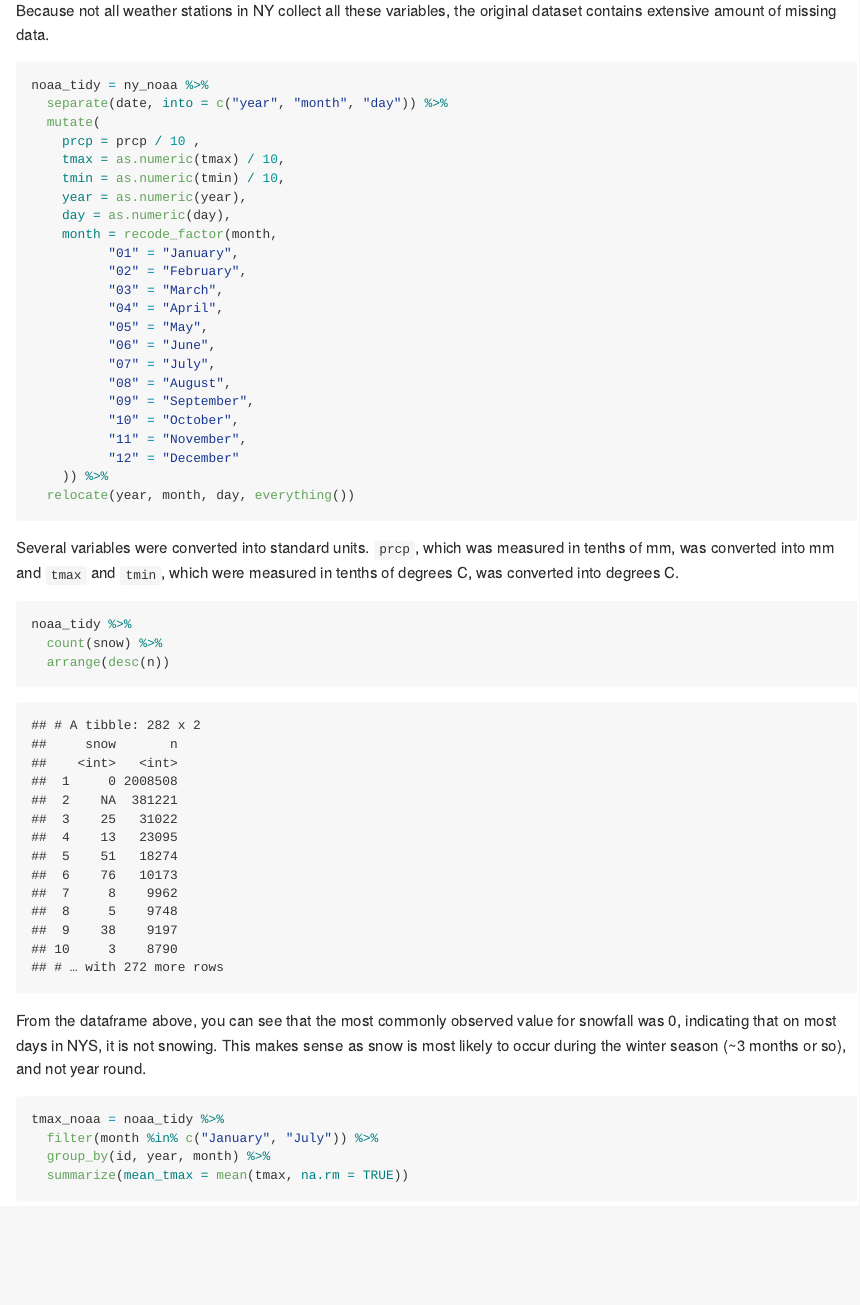
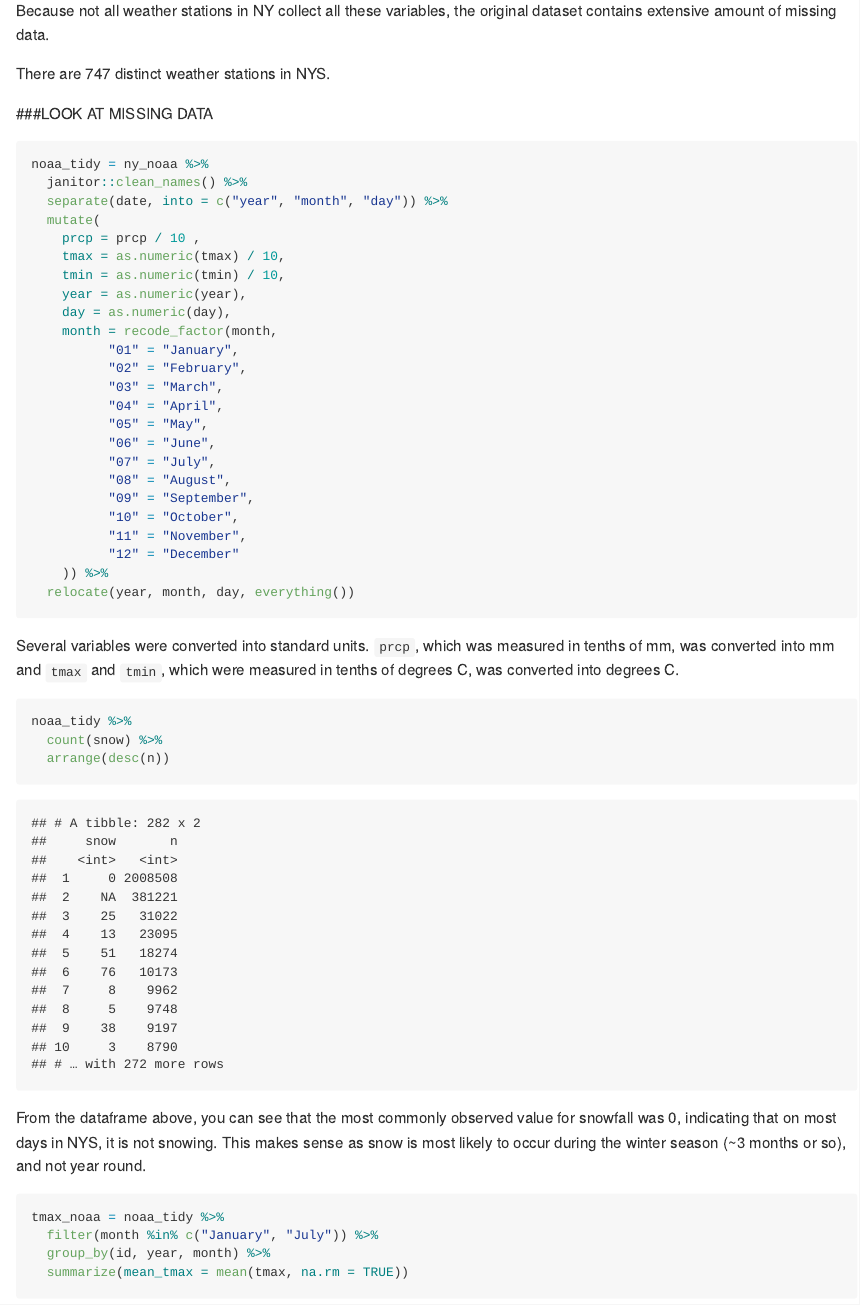
Before and after one commit to hlz2108/p8105_hw3_hlz2108, an R Markdown document (p8105_hw3_hlz2108.rmd): the page in a window 1100 px wide, from 8220 px down. The pictures show the output file p8105_hw3_hlz2108.md that the author committed with the source, drawn offline in the style of GitHub; long lines of code are wrapped.

Commit message:
Reviewing Problem 3 part 1.

````diff
--- a/p8105_hw3_hlz2108.rmd
+++ b/p8105_hw3_hlz2108.rmd
@@ -203,8 +203,17 @@ The variables in the data set are:
 
 Because not all weather stations in NY collect all these variables, the original dataset contains extensive amount of missing data.
 
+There are `r count(distinct(ny_noaa, id))` distinct weather stations in NYS.
+
+### LOOK AT MISSING DATA
+
+
+
+
+
 ```{r noaa_tidy}
 noaa_tidy = ny_noaa %>%
+  janitor::clean_names() %>%
   separate(date, into = c("year", "month", "day")) %>%
   mutate(
     prcp = prcp / 10 ,
````
Also changed, not shown: p8105_hw3_hlz2108.md.
